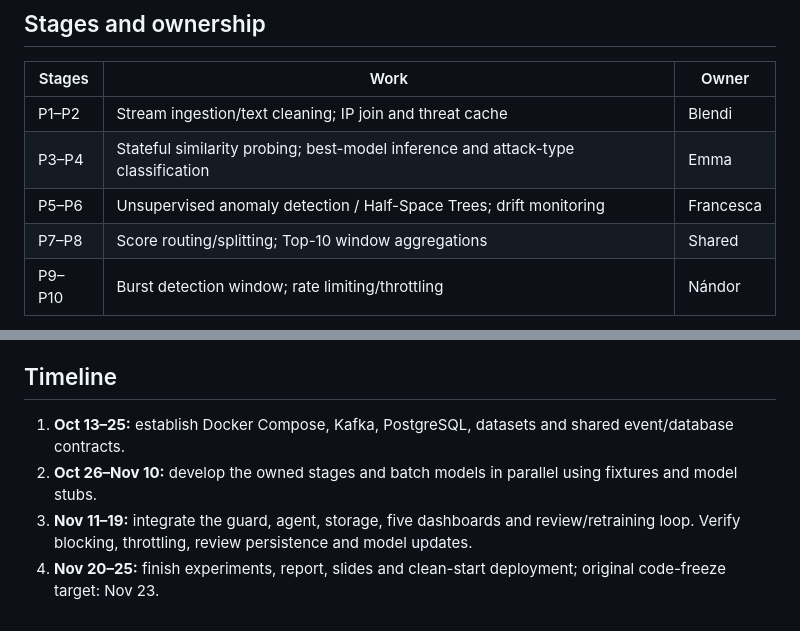
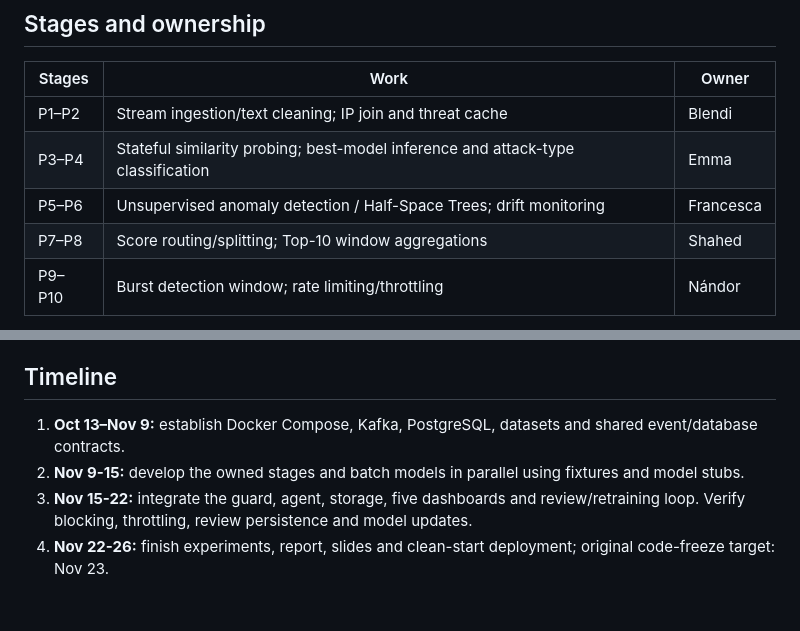
Before and after one commit to blendirrustemi/agent-prompt-guard, a Markdown page: docs/architecture-work-plan-v2.md, 2 parts joined by grey strips. Drawn GitHub-style.

Commit message:
Minor changes to documentation

```diff
--- a/docs/architecture-work-plan-v2.md
+++ b/docs/architecture-work-plan-v2.md
@@ -40,7 +40,7 @@ for commands and the [database sketch](database-schema.dbml) for the current fou
 | P1–P2 | Stream ingestion/text cleaning; IP join and threat cache | Blendi |
 | P3–P4 | Stateful similarity probing; best-model inference and attack-type classification | Emma |
 | P5–P6 | Unsupervised anomaly detection / Half-Space Trees; drift monitoring | Francesca |
-| P7–P8 | Score routing/splitting; Top-10 window aggregations | Shared |
+| P7–P8 | Score routing/splitting; Top-10 window aggregations | Shahed |
 | P9–P10 | Burst detection window; rate limiting/throttling | Nándor |
 
 These stages branch as shown in the diagram; they are not a single sequential P1–P10 chain. PostgreSQL, the review UI, batch retraining and integration are shared components; confirm individual batch owners together.
@@ -53,7 +53,7 @@ These stages branch as shown in the diagram; they are not a single sequential P1
 
 ## Timeline
 
-1. **Oct 13–25:** establish Docker Compose, Kafka, PostgreSQL, datasets and shared event/database contracts.
-2. **Oct 26–Nov 10:** develop the owned stages and batch models in parallel using fixtures and model stubs.
-3. **Nov 11–19:** integrate the guard, agent, storage, five dashboards and review/retraining loop. Verify blocking, throttling, review persistence and model updates.
-4. **Nov 20–25:** finish experiments, report, slides and clean-start deployment; original code-freeze target: Nov 23.
+1. **Oct 13–Nov 9:** establish Docker Compose, Kafka, PostgreSQL, datasets and shared event/database contracts.
+2. **Nov 9-15:** develop the owned stages and batch models in parallel using fixtures and model stubs.
+3. **Nov 15-22:** integrate the guard, agent, storage, five dashboards and review/retraining loop. Verify blocking, throttling, review persistence and model updates.
+4. **Nov 22-26:** finish experiments, report, slides and clean-start deployment; original code-freeze target: Nov 23.
```
